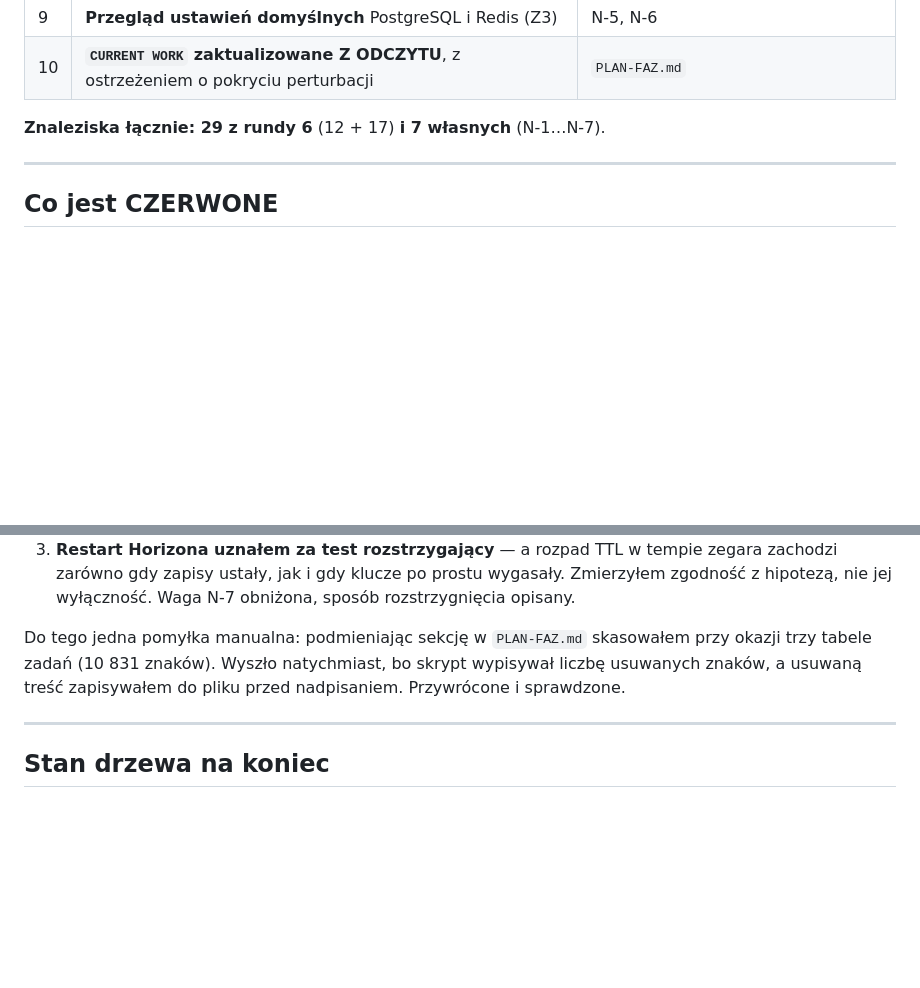
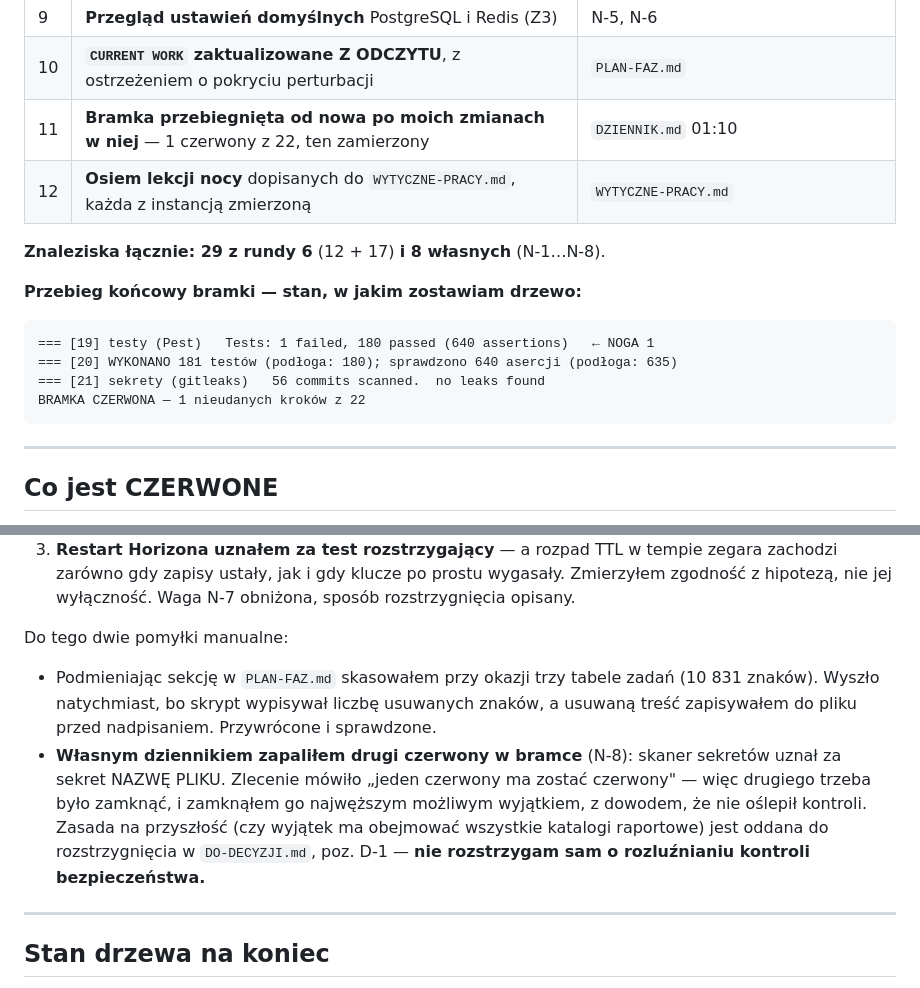
Before and after one commit to Fundacja-Niepodzielni/gabinet, a Markdown page: docs/noc-2026-08-08/PODSUMOWANIE.md, 2 parts joined by grey strips. Drawn GitHub-style; blank space fills up the shorter version.

Commit message:
PODSUMOWANIE nocy: stan koncowy, czerwone, co pierwsze rano
Bramka na koniec: 1 nieudany krok z 22 — ten zamierzony (noga 1).
29 znalezisk rundy 6 + 8 wlasnych. F0 i F1 pozostaja OTWARTE, bo runda
nie skonczyla sie zerem znalezisk (regula zbieznosci D-2026-08-07-16).

Co-Authored-By: Claude Opus 5 (1M context) <noreply@anthropic.com>

````diff
--- a/docs/noc-2026-08-08/PODSUMOWANIE.md
+++ b/docs/noc-2026-08-08/PODSUMOWANIE.md
@@ -44,8 +44,19 @@ Naprawiłem je i sprawdziłem pomiarem, że wykrywa tę awarię.
 | 8 | **Trzy komentarze w kodzie przestały nieść obalony wniosek** | N-1 |
 | 9 | **Przegląd ustawień domyślnych** PostgreSQL i Redis (Z3) | N-5, N-6 |
 | 10 | **`CURRENT WORK` zaktualizowane Z ODCZYTU**, z ostrzeżeniem o pokryciu perturbacji | `PLAN-FAZ.md` |
+| 11 | **Bramka przebiegnięta od nowa po moich zmianach w niej** — 1 czerwony z 22, ten zamierzony | `DZIENNIK.md` 01:10 |
+| 12 | **Osiem lekcji nocy** dopisanych do `WYTYCZNE-PRACY.md`, każda z instancją zmierzoną | `WYTYCZNE-PRACY.md` |
 
-**Znaleziska łącznie: 29 z rundy 6** (12 + 17) **i 7 własnych** (N-1…N-7).
+**Znaleziska łącznie: 29 z rundy 6** (12 + 17) **i 8 własnych** (N-1…N-8).
+
+**Przebieg końcowy bramki — stan, w jakim zostawiam drzewo:**
+
+```
+=== [19] testy (Pest)   Tests: 1 failed, 180 passed (640 assertions)   ← NOGA 1
+=== [20] WYKONANO 181 testów (podłoga: 180); sprawdzono 640 asercji (podłoga: 635)
+=== [21] sekrety (gitleaks)   56 commits scanned.  no leaks found
+BRAMKA CZERWONA — 1 nieudanych kroków z 22
+```
 
 ---
 
@@ -134,10 +145,19 @@ wadą, którą ta noc badała u kodu: **wnioskiem zgodnym z więcej niż jednym
    wygasały. Zmierzyłem zgodność z hipotezą, nie jej wyłączność. Waga N-7
    obniżona, sposób rozstrzygnięcia opisany.
 
-Do tego jedna pomyłka manualna: podmieniając sekcję w `PLAN-FAZ.md` skasowałem
-przy okazji trzy tabele zadań (10 831 znaków). Wyszło natychmiast, bo skrypt
-wypisywał liczbę usuwanych znaków, a usuwaną treść zapisywałem do pliku przed
-nadpisaniem. Przywrócone i sprawdzone.
+Do tego dwie pomyłki manualne:
+
+- Podmieniając sekcję w `PLAN-FAZ.md` skasowałem przy okazji trzy tabele zadań
+  (10 831 znaków). Wyszło natychmiast, bo skrypt wypisywał liczbę usuwanych
+  znaków, a usuwaną treść zapisywałem do pliku przed nadpisaniem. Przywrócone
+  i sprawdzone.
+- **Własnym dziennikiem zapaliłem drugi czerwony w bramce** (N-8): skaner
+  sekretów uznał za sekret NAZWĘ PLIKU. Zlecenie mówiło „jeden czerwony ma
+  zostać czerwony" — więc drugiego trzeba było zamknąć, i zamknąłem go
+  najwęższym możliwym wyjątkiem, z dowodem, że nie oślepił kontroli.
+  Zasada na przyszłość (czy wyjątek ma obejmować wszystkie katalogi raportowe)
+  jest oddana do rozstrzygnięcia w `DO-DECYZJI.md`, poz. D-1 — **nie
+  rozstrzygam sam o rozluźnianiu kontroli bezpieczeństwa.**
 
 ---
 
````
